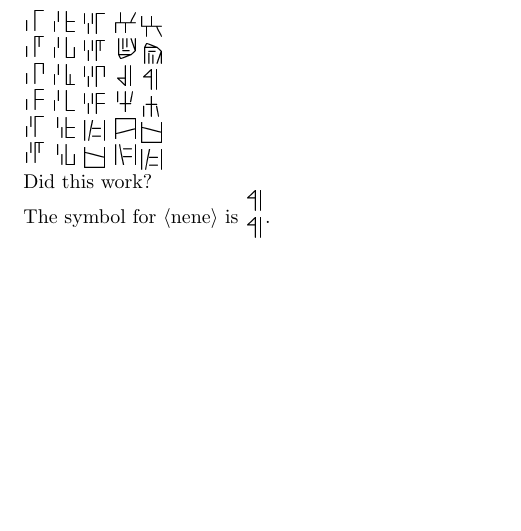
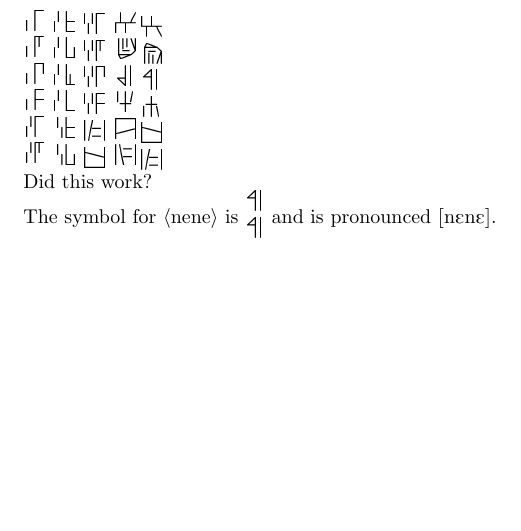
Before and after one commit to lukacslacko/metafont, a LaTeX document (proto.tex): part of the page, cut so that both start at the same text. The pictures show the PDF file proto.pdf that the author committed with the source.

Commit message:
whatever

```diff
--- a/proto.tex
+++ b/proto.tex
@@ -47,6 +48,6 @@
 
 Did this work?
 
-The symbol for \Q{nene} is \DOWN{\NE\ \NE}.
+The symbol for \Q{nene} is \DOWN{\NE\ \NE} and is pronounced \textipa{[nEnE]}.
 
 \end{document}
```
Also changed, not shown: proto.pdf, proto.tex (1 more changed lines), 4 other files.
